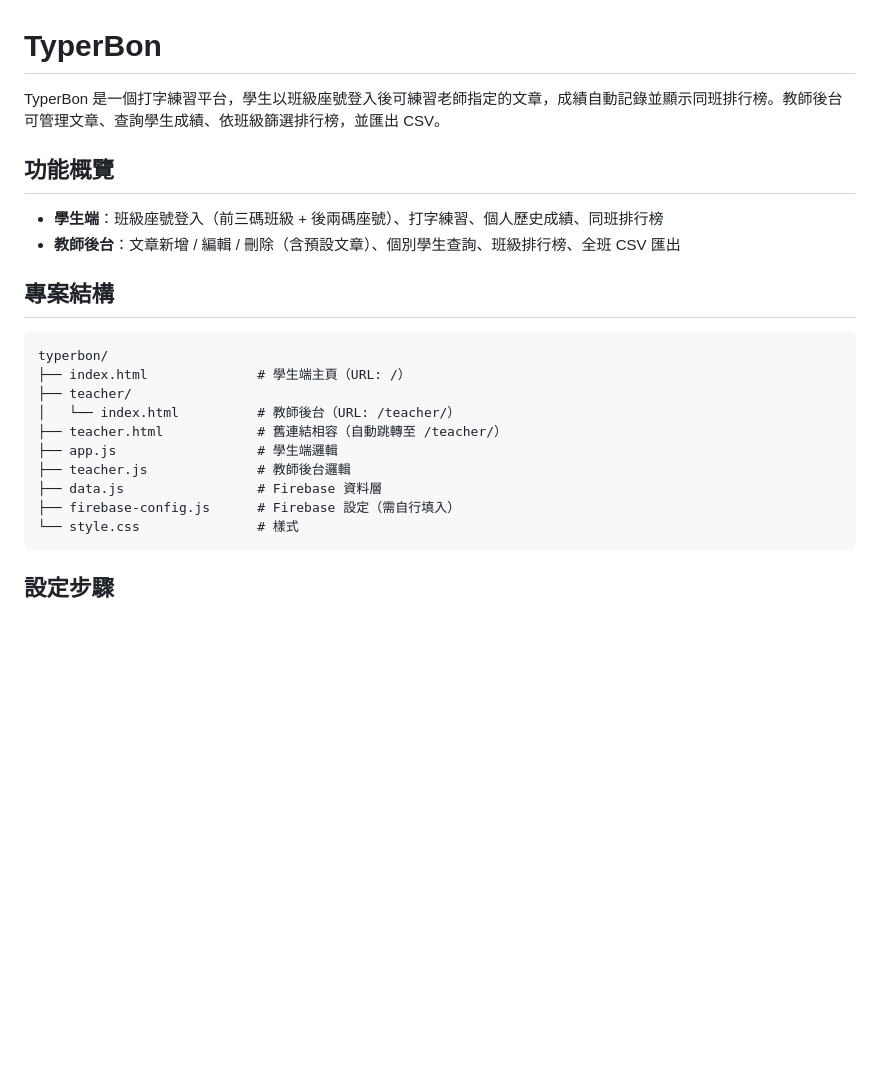
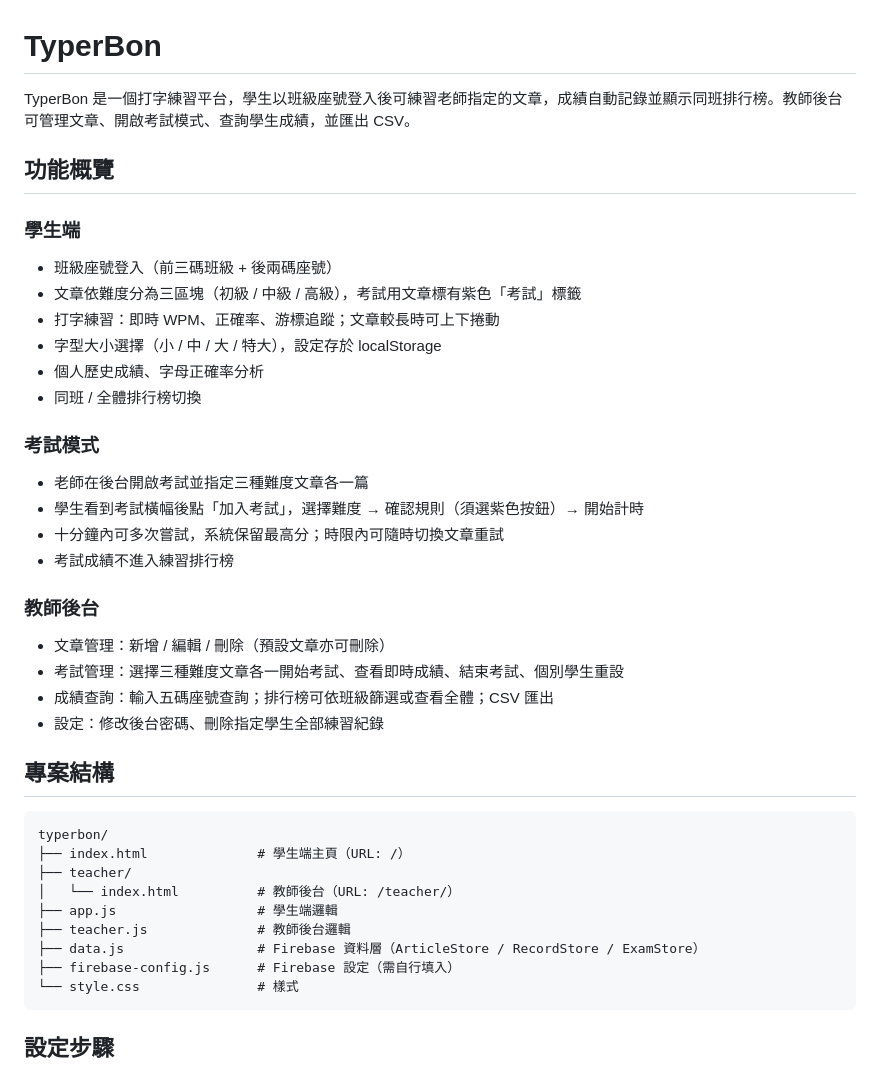
Before and after one commit to Bonjk/typerbon, a Markdown page: README.md, the part around one of its changes. GitHub-like rendering; blank space fills up the shorter version.

````diff
--- a/README.md
+++ b/README.md
@@ -1,11 +1,28 @@
 # TyperBon
 
-TyperBon 是一個打字練習平台，學生以班級座號登入後可練習老師指定的文章，成績自動記錄並顯示同班排行榜。教師後台可管理文章、查詢學生成績、依班級篩選排行榜，並匯出 CSV。
+TyperBon 是一個打字練習平台，學生以班級座號登入後可練習老師指定的文章，成績自動記錄並顯示同班排行榜。教師後台可管理文章、開啟考試模式、查詢學生成績，並匯出 CSV。
 
 ## 功能概覽
 
-- **學生端**：班級座號登入（前三碼班級 + 後兩碼座號）、打字練習、個人歷史成績、同班排行榜
-- **教師後台**：文章新增 / 編輯 / 刪除（含預設文章）、個別學生查詢、班級排行榜、全班 CSV 匯出
+### 學生端
+- 班級座號登入（前三碼班級 + 後兩碼座號）
+- 文章依難度分為三區塊（初級 / 中級 / 高級），考試用文章標有紫色「考試」標籤
+- 打字練習：即時 WPM、正確率、游標追蹤；文章較長時可上下捲動
+- 字型大小選擇（小 / 中 / 大 / 特大），設定存於 localStorage
+- 個人歷史成績、字母正確率分析
+- 同班 / 全體排行榜切換
+
+### 考試模式
+- 老師在後台開啟考試並指定三種難度文章各一篇
+- 學生看到考試橫幅後點「加入考試」，選擇難度 → 確認規則（須選紫色按鈕）→ 開始計時
+- 十分鐘內可多次嘗試，系統保留最高分；時限內可隨時切換文章重試
+- 考試成績不進入練習排行榜
+
+### 教師後台
+- 文章管理：新增 / 編輯 / 刪除（預設文章亦可刪除）
+- 考試管理：選擇三種難度文章各一開始考試、查看即時成績、結束考試、個別學生重設
+- 成績查詢：輸入五碼座號查詢；排行榜可依班級篩選或查看全體；CSV 匯出
+- 設定：修改後台密碼、刪除指定學生全部練習紀錄
 
 ## 專案結構
 
@@ -14,10 +31,9 @@ typerbon/
 ├── index.html              # 學生端主頁（URL: /）
 ├── teacher/
 │   └── index.html          # 教師後台（URL: /teacher/）
-├── teacher.html            # 舊連結相容（自動跳轉至 /teacher/）
 ├── app.js                  # 學生端邏輯
 ├── teacher.js              # 教師後台邏輯
-├── data.js                 # Firebase 資料層
+├── data.js                 # Firebase 資料層（ArticleStore / RecordStore / ExamStore）
 ├── firebase-config.js      # Firebase 設定（需自行填入）
 └── style.css               # 樣式
 ```
````
Also changed, not shown: other parts of README.md (+41 -12 lines).
